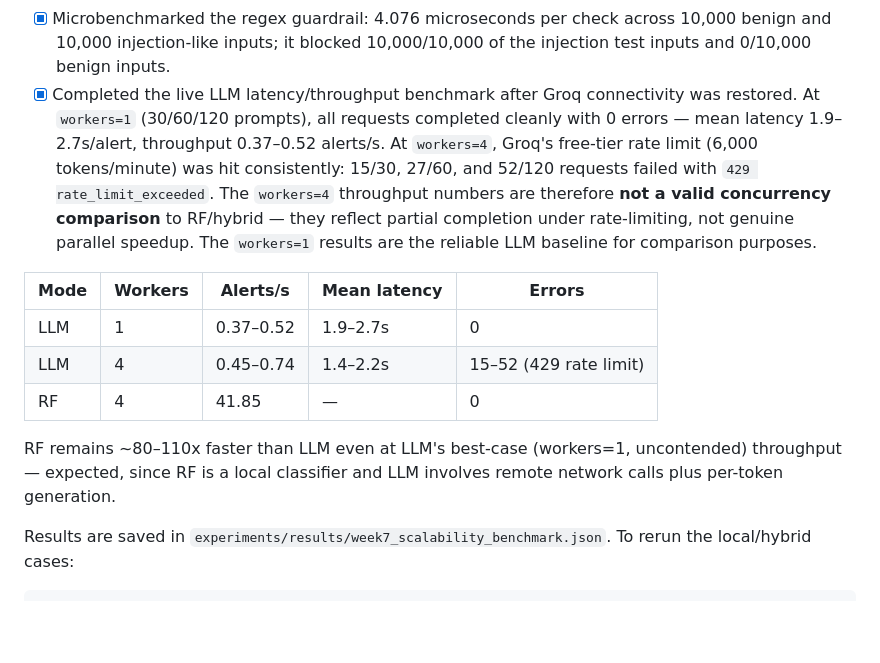
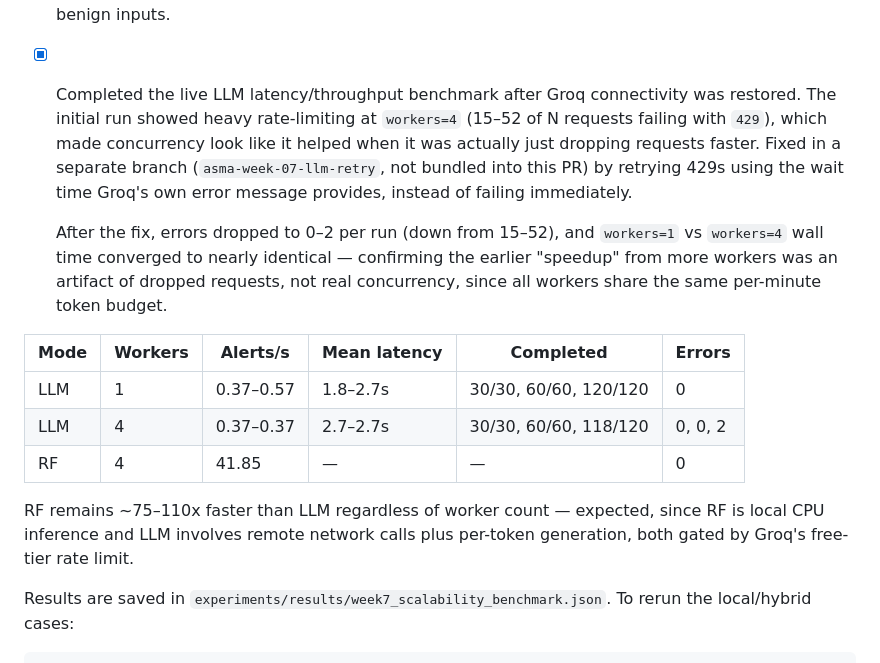
Before and after one commit to AI-Security-Internships-2026/02-soc-copilot-threat-analysis, a Markdown page: docs/weekly-progress.md, the part around the change. GitHub-like rendering; blank space fills up the shorter version.

Commit message:
docs: correct week 7 LLM benchmark table after 429-retry fix

```diff
--- a/docs/weekly-progress.md
+++ b/docs/weekly-progress.md
@@ -259,24 +259,28 @@ full in-memory load on every experiment.
   10,000 benign and 10,000 injection-like inputs; it blocked 10,000/10,000 of
   the injection test inputs and 0/10,000 benign inputs.
 - [x] Completed the live LLM latency/throughput benchmark after Groq connectivity
-  was restored. At `workers=1` (30/60/120 prompts), all requests completed
-  cleanly with 0 errors — mean latency 1.9–2.7s/alert, throughput 0.37–0.52
-  alerts/s. At `workers=4`, Groq's free-tier rate limit (6,000 tokens/minute)
-  was hit consistently: 15/30, 27/60, and 52/120 requests failed with
-  `429 rate_limit_exceeded`. The `workers=4` throughput numbers are therefore
-  **not a valid concurrency comparison** to RF/hybrid — they reflect partial
-  completion under rate-limiting, not genuine parallel speedup. The
-  `workers=1` results are the reliable LLM baseline for comparison purposes.
+  was restored. The initial run showed heavy rate-limiting at `workers=4`
+  (15–52 of N requests failing with `429`), which made concurrency look like
+  it helped when it was actually just dropping requests faster. Fixed in a
+  separate branch (`asma-week-07-llm-retry`, not bundled into this PR) by
+  retrying 429s using the wait time Groq's own error message provides,
+  instead of failing immediately.
 
-| Mode | Workers | Alerts/s | Mean latency | Errors |
-|---|---|---|---|---|
-| LLM | 1 | 0.37–0.52 | 1.9–2.7s | 0 |
-| LLM | 4 | 0.45–0.74 | 1.4–2.2s | 15–52 (429 rate limit) |
-| RF | 4 | 41.85 | — | 0 |
+  After the fix, errors dropped to 0–2 per run (down from 15–52), and
+  `workers=1` vs `workers=4` wall time converged to nearly identical —
+  confirming the earlier "speedup" from more workers was an artifact of
+  dropped requests, not real concurrency, since all workers share the same
+  per-minute token budget.
 
-RF remains ~80–110x faster than LLM even at LLM's best-case (workers=1,
-uncontended) throughput — expected, since RF is a local classifier and LLM
-involves remote network calls plus per-token generation.
+| Mode | Workers | Alerts/s | Mean latency | Completed | Errors |
+|---|---|---|---|---|---|
+| LLM | 1 | 0.37–0.57 | 1.8–2.7s | 30/30, 60/60, 120/120 | 0 |
+| LLM | 4 | 0.37–0.37 | 2.7–2.7s | 30/30, 60/60, 118/120 | 0, 0, 2 |
+| RF | 4 | 41.85 | — | — | 0 |
+
+RF remains ~75–110x faster than LLM regardless of worker count — expected,
+since RF is local CPU inference and LLM involves remote network calls plus
+per-token generation, both gated by Groq's free-tier rate limit.
 
 Results are saved in `experiments/results/week7_scalability_benchmark.json`.
 To rerun the local/hybrid cases:
```
